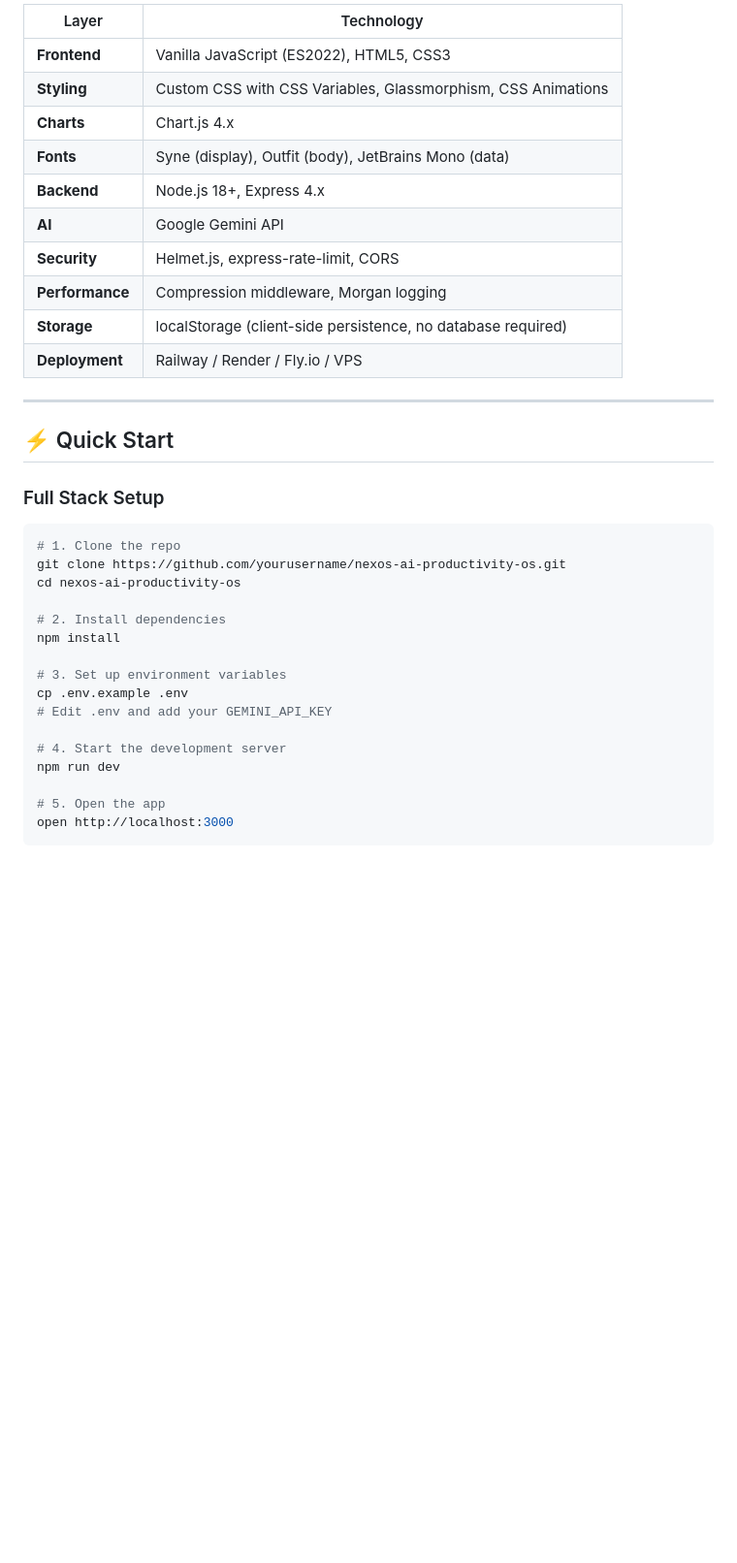
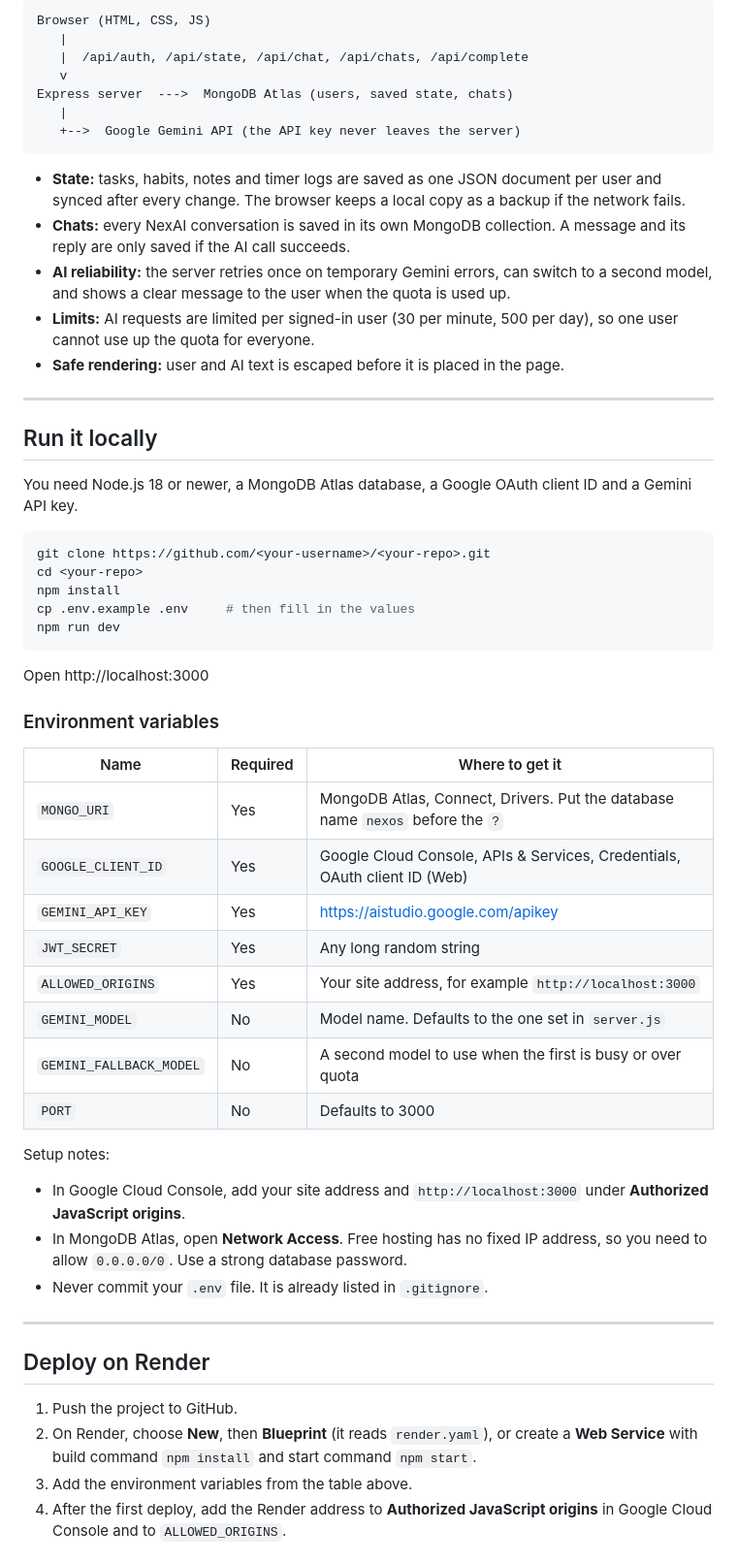
Before and after one commit to abhayyadav0090/AI, a Markdown page: README.md, the part around one of its changes. Shown at 97% size. Rendered like a GitHub page; blank space fills up the shorter version.

Commit message:
Revise README.md for clarity and updates
Updated project description, features, and tech stack in README.md. Changed title and added live demo link.

````diff
--- a/README.md
+++ b/README.md
@@ -77,37 +83,60 @@ Built as a showcase of full-stack web development, modern UX design, and practic
 
-| Layer | Technology |
-|---|---|
-| **Frontend** | Vanilla JavaScript (ES2022), HTML5, CSS3 |
-| **Styling** | Custom CSS with CSS Variables, Glassmorphism, CSS Animations |
-| **Charts** | Chart.js 4.x |
-| **Fonts** | Syne (display), Outfit (body), JetBrains Mono (data) |
-| **Backend** | Node.js 18+, Express 4.x |
-| **AI** | Google Gemini API |
-| **Security** | Helmet.js, express-rate-limit, CORS |
-| **Performance** | Compression middleware, Morgan logging |
-| **Storage** | localStorage (client-side persistence, no database required) |
-| **Deployment** | Railway / Render / Fly.io / VPS |
+```
+Browser (HTML, CSS, JS)
+   |
+   |  /api/auth, /api/state, /api/chat, /api/chats, /api/complete
+   v
+Express server  --->  MongoDB Atlas (users, saved state, chats)
+   |
+   +-->  Google Gemini API (the API key never leaves the server)
+```
+
+- **State:** tasks, habits, notes and timer logs are saved as one JSON document per user and synced after every change. The browser keeps a local copy as a backup if the network fails.
+- **Chats:** every NexAI conversation is saved in its own MongoDB collection. A message and its reply are only saved if the AI call succeeds.
+- **AI reliability:** the server retries once on temporary Gemini errors, can switch to a second model, and shows a clear message to the user when the quota is used up.
+- **Limits:** AI requests are limited per signed-in user (30 per minute, 500 per day), so one user cannot use up the quota for everyone.
+- **Safe rendering:** user and AI text is escaped before it is placed in the page.
 
 ---
 
-## ⚡ Quick Start
+## Run it locally
 
-### Full Stack Setup
+You need Node.js 18 or newer, a MongoDB Atlas database, a Google OAuth client ID and a Gemini API key.
 
 ```bash
-# 1. Clone the repo
-git clone https://github.com/yourusername/nexos-ai-productivity-os.git
-cd nexos-ai-productivity-os
+git clone https://github.com/<your-username>/<your-repo>.git
+cd <your-repo>
+npm install
+cp .env.example .env     # then fill in the values
+npm run dev
+```
 
-# 2. Install dependencies
-npm install
+Open http://localhost:3000
 
-# 3. Set up environment variables
-cp .env.example .env
-# Edit .env and add your GEMINI_API_KEY
+### Environment variables
 
-# 4. Start the development server
-npm run dev
+| Name | Required | Where to get it |
+|---|---|---|
+| `MONGO_URI` | Yes | MongoDB Atlas, Connect, Drivers. Put the database name `nexos` before the `?` |
+| `GOOGLE_CLIENT_ID` | Yes | Google Cloud Console, APIs & Services, Credentials, OAuth client ID (Web) |
+| `GEMINI_API_KEY` | Yes | https://aistudio.google.com/apikey |
+| `JWT_SECRET` | Yes | Any long random string |
+| `ALLOWED_ORIGINS` | Yes | Your site address, for example `http://localhost:3000` |
+| `GEMINI_MODEL` | No | Model name. Defaults to the one set in `server.js` |
+| `GEMINI_FALLBACK_MODEL` | No | A second model to use when the first is busy or over quota |
+| `PORT` | No | Defaults to 3000 |
 
-# 5. Open the app
-open http://localhost:3000
+Setup notes:
+- In Google Cloud Console, add your site address and `http://localhost:3000` under **Authorized JavaScript origins**.
+- In MongoDB Atlas, open **Network Access**. Free hosting has no fixed IP address, so you need to allow `0.0.0.0/0`. Use a strong database password.
+- Never commit your `.env` file. It is already listed in `.gitignore`.
+
+---
+
+## Deploy on Render
+
+1. Push the project to GitHub.
+2. On Render, choose **New**, then **Blueprint** (it reads `render.yaml`), or create a **Web Service** with build command `npm install` and start command `npm start`.
+3. Add the environment variables from the table above.
+4. After the first deploy, add the Render address to **Authorized JavaScript origins** in Google Cloud Console and to `ALLOWED_ORIGINS`.
+
````
Also changed, not shown: other parts of README.md (+103 -228 lines).
